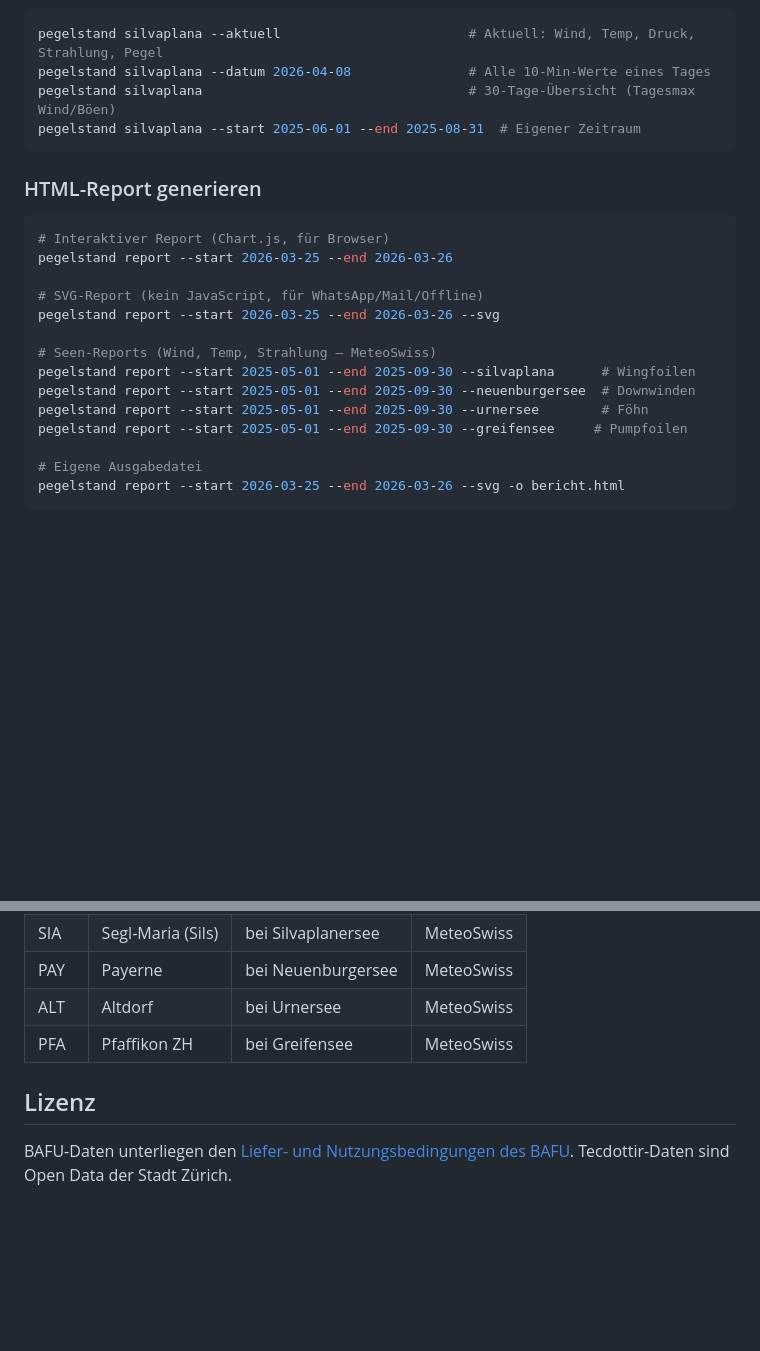
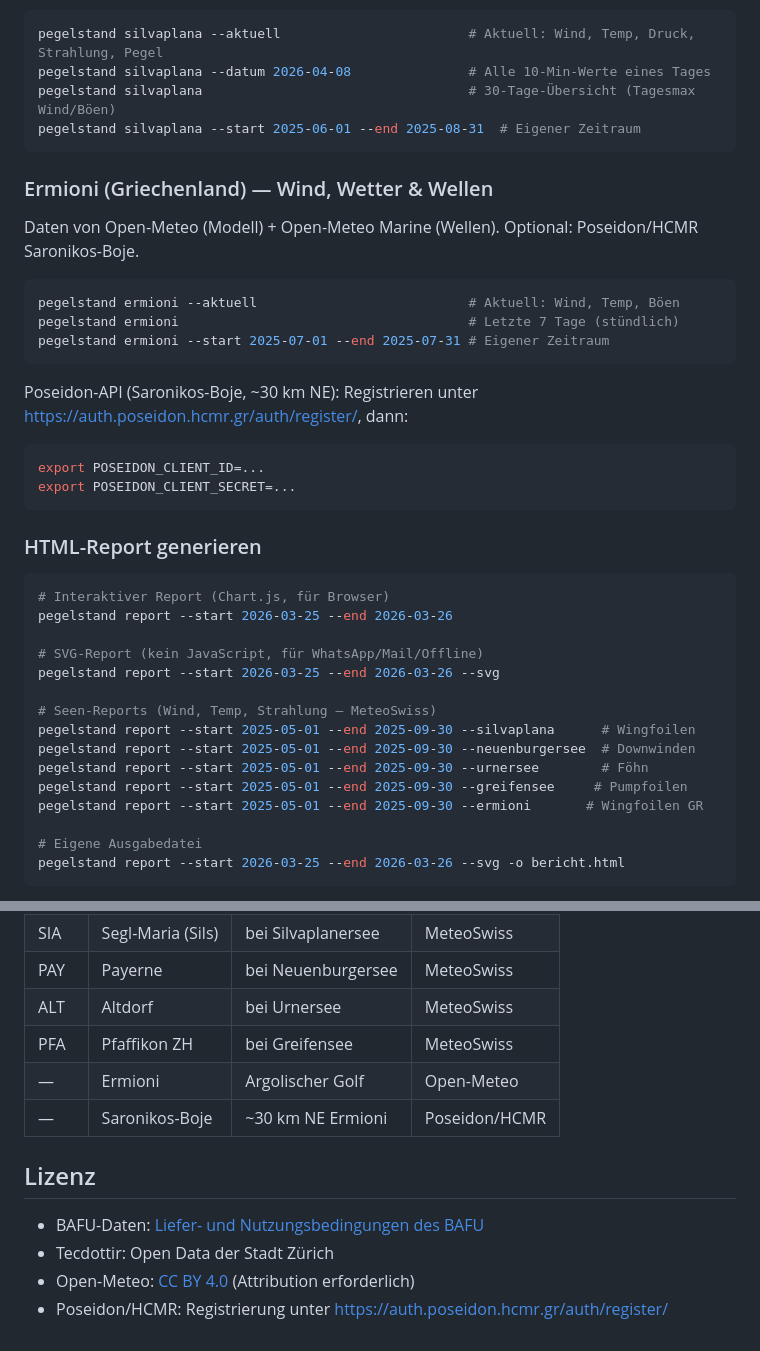
Before and after one commit to zdavatz/pegelstand, a Markdown page: README.md, 2 parts joined by grey strips. Drawn GitHub-style; blank space fills up the shorter version.

````diff
--- a/README.md
+++ b/README.md
@@ -89,6 +91,22 @@ pegelstand silvaplana                                  # 30-Tage-Übersicht (Tag
 pegelstand silvaplana --start 2025-06-01 --end 2025-08-31  # Eigener Zeitraum
 ```
 
+### Ermioni (Griechenland) — Wind, Wetter & Wellen
+
+Daten von Open-Meteo (Modell) + Open-Meteo Marine (Wellen). Optional: Poseidon/HCMR Saronikos-Boje.
+
+```bash
+pegelstand ermioni --aktuell                           # Aktuell: Wind, Temp, Böen
+pegelstand ermioni                                     # Letzte 7 Tage (stündlich)
+pegelstand ermioni --start 2025-07-01 --end 2025-07-31 # Eigener Zeitraum
+```
+
+Poseidon-API (Saronikos-Boje, ~30 km NE): Registrieren unter https://auth.poseidon.hcmr.gr/auth/register/, dann:
+```bash
+export POSEIDON_CLIENT_ID=...
+export POSEIDON_CLIENT_SECRET=...
+```
+
 ### HTML-Report generieren
 
 ```bash
@@ -103,6 +121,7 @@ pegelstand report --start 2025-05-01 --end 2025-09-30 --silvaplana      # Wingfo
 pegelstand report --start 2025-05-01 --end 2025-09-30 --neuenburgersee  # Downwinden
 pegelstand report --start 2025-05-01 --end 2025-09-30 --urnersee        # Föhn
 pegelstand report --start 2025-05-01 --end 2025-09-30 --greifensee     # Pumpfoilen
+pegelstand report --start 2025-05-01 --end 2025-09-30 --ermioni       # Wingfoilen GR
 
 # Eigene Ausgabedatei
 pegelstand report --start 2026-03-25 --end 2026-03-26 --svg -o bericht.html
@@ -147,7 +166,12 @@ Zürichsee-Report enthält:
 | PAY  | Payerne           | bei Neuenburgersee    | MeteoSwiss |
 | ALT  | Altdorf           | bei Urnersee          | MeteoSwiss |
 | PFA  | Pfaffikon ZH      | bei Greifensee        | MeteoSwiss |
+| —    | Ermioni           | Argolischer Golf      | Open-Meteo |
+| —    | Saronikos-Boje    | ~30 km NE Ermioni     | Poseidon/HCMR |
 
 ## Lizenz
 
-BAFU-Daten unterliegen den [Liefer- und Nutzungsbedingungen des BAFU](https://www.bafu.admin.ch). Tecdottir-Daten sind Open Data der Stadt Zürich.
+- BAFU-Daten: [Liefer- und Nutzungsbedingungen des BAFU](https://www.bafu.admin.ch)
+- Tecdottir: Open Data der Stadt Zürich
+- Open-Meteo: [CC BY 4.0](https://open-meteo.com/en/terms) (Attribution erforderlich)
+- Poseidon/HCMR: Registrierung unter https://auth.poseidon.hcmr.gr/auth/register/
````
Also changed, not shown: other parts of README.md (+4 -2 lines), CLAUDE.md (+15 -1 lines).
